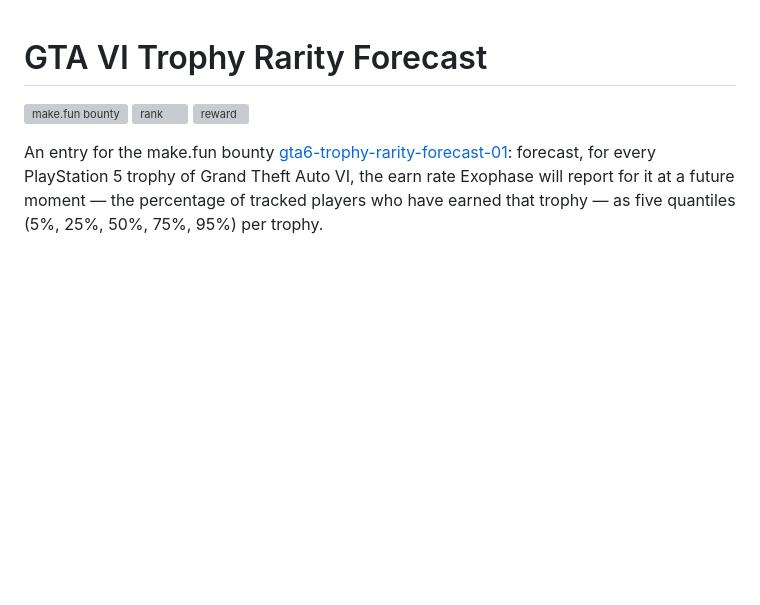
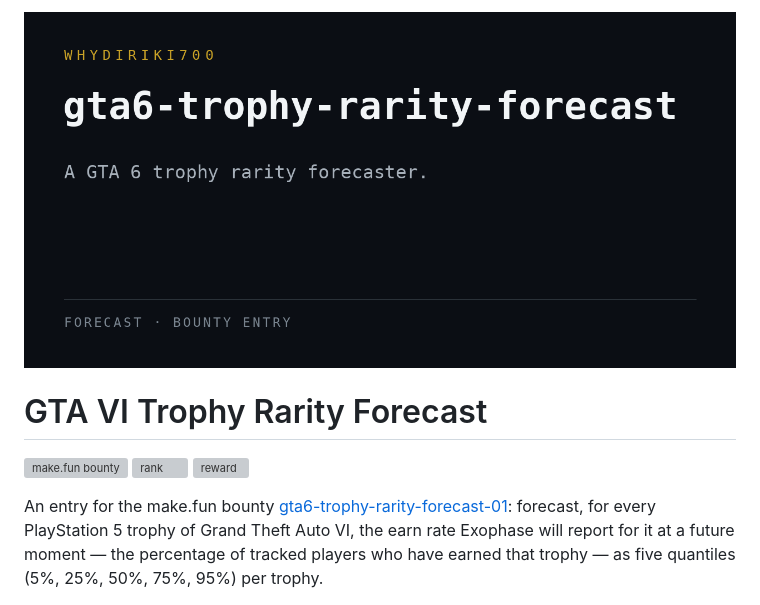
Before and after one commit to Whydiriki700/gta6-trophy-rarity-forecast, a Markdown page: README.md, the part around the change. Rendered like a GitHub page; pictures changed too: assets/preview.png (added); blank space fills up the shorter version; grey boxes are pictures that could not be loaded.

Commit message:
Add preview banner to README

```diff
--- a/README.md
+++ b/README.md
@@ -1,3 +1,5 @@
+![gta6-trophy-rarity-forecast](assets/preview.png)
+
 # GTA VI Trophy Rarity Forecast
 
 [![make.fun bounty](https://make.fun/badge/gta6-trophy-rarity-forecast-01.svg)](https://make.fun/bounty/gta6-trophy-rarity-forecast-01?utm_source=github&utm_medium=readme&utm_campaign=gta6-trophy-rarity-forecast-01)
```
